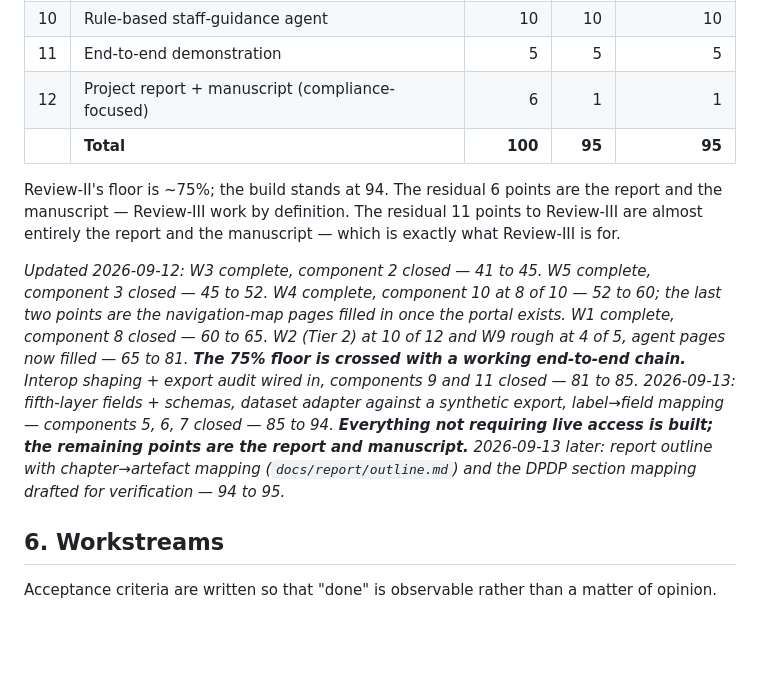
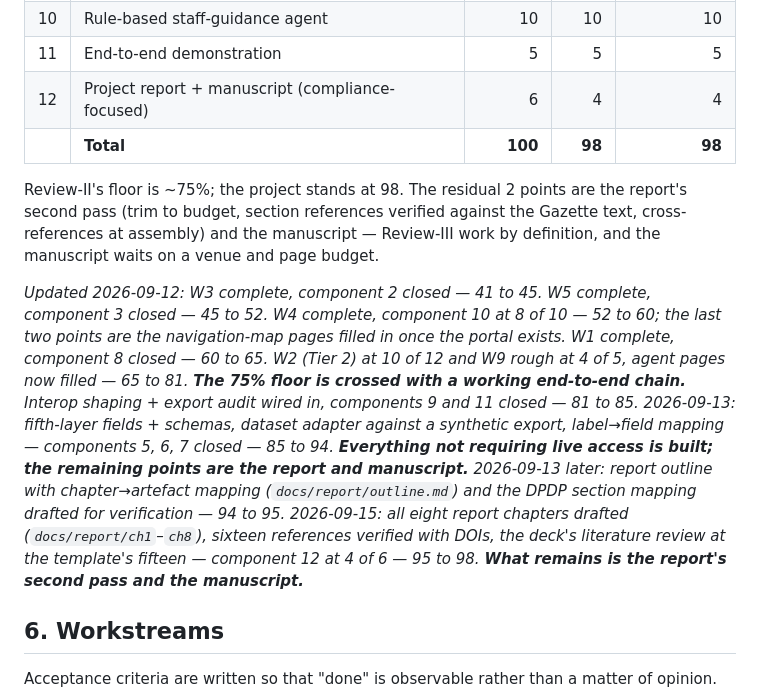
Before and after one commit to aysk1209/his-scraping-dpdp-project, a Markdown page: PLAN.md, the part around the change. GitHub-like rendering; blank space fills up the shorter version.

Commit message:
Ledger: report drafted, component 12 at 4 of 6 -- 95 to 98
Co-Authored-By: Claude Opus 5 <noreply@anthropic.com>

```diff
--- a/PLAN.md
+++ b/PLAN.md
@@ -143,14 +143,15 @@ are weighted toward the contribution described in §2.
 | 9 | Interop normalisation wired into a run | 5 | 5 | 5 |
 | 10 | Rule-based staff-guidance agent | 10 | 10 | 10 |
 | 11 | End-to-end demonstration | 5 | 5 | 5 |
-| 12 | Project report + manuscript (compliance-focused) | 6 | 1 | 1 |
-| | **Total** | **100** | **95** | **95** |
+| 12 | Project report + manuscript (compliance-focused) | 6 | 4 | 4 |
+| | **Total** | **100** | **98** | **98** |
 
-Review-II's floor is ~75%; the build stands at 94. The residual 6 points are the
-report and the manuscript — Review-III work by definition. The residual 11 points to Review-III are almost entirely the report and
-the manuscript — which is exactly what Review-III is for.
+Review-II's floor is ~75%; the project stands at 98. The residual 2 points are
+the report's second pass (trim to budget, section references verified against
+the Gazette text, cross-references at assembly) and the manuscript — Review-III
+work by definition, and the manuscript waits on a venue and page budget.
 
-*Updated 2026-09-12: W3 complete, component 2 closed — 41 to 45. W5 complete, component 3 closed — 45 to 52. W4 complete, component 10 at 8 of 10 — 52 to 60; the last two points are the navigation-map pages filled in once the portal exists. W1 complete, component 8 closed — 60 to 65. W2 (Tier 2) at 10 of 12 and W9 rough at 4 of 5, agent pages now filled — 65 to 81. **The 75% floor is crossed with a working end-to-end chain.** Interop shaping + export audit wired in, components 9 and 11 closed — 81 to 85. 2026-09-13: fifth-layer fields + schemas, dataset adapter against a synthetic export, label→field mapping — components 5, 6, 7 closed — 85 to 94. **Everything not requiring live access is built; the remaining points are the report and manuscript.** 2026-09-13 later: report outline with chapter→artefact mapping (`docs/report/outline.md`) and the DPDP section mapping drafted for verification — 94 to 95.*
+*Updated 2026-09-12: W3 complete, component 2 closed — 41 to 45. W5 complete, component 3 closed — 45 to 52. W4 complete, component 10 at 8 of 10 — 52 to 60; the last two points are the navigation-map pages filled in once the portal exists. W1 complete, component 8 closed — 60 to 65. W2 (Tier 2) at 10 of 12 and W9 rough at 4 of 5, agent pages now filled — 65 to 81. **The 75% floor is crossed with a working end-to-end chain.** Interop shaping + export audit wired in, components 9 and 11 closed — 81 to 85. 2026-09-13: fifth-layer fields + schemas, dataset adapter against a synthetic export, label→field mapping — components 5, 6, 7 closed — 85 to 94. **Everything not requiring live access is built; the remaining points are the report and manuscript.** 2026-09-13 later: report outline with chapter→artefact mapping (`docs/report/outline.md`) and the DPDP section mapping drafted for verification — 94 to 95. 2026-09-15: all eight report chapters drafted (`docs/report/ch1`–`ch8`), sixteen references verified with DOIs, the deck's literature review at the template's fifteen — component 12 at 4 of 6 — 95 to 98. **What remains is the report's second pass and the manuscript.***
 
 ## 6. Workstreams
 
```
Also changed, not shown: CLAUDE.md (+2 -2 lines).
